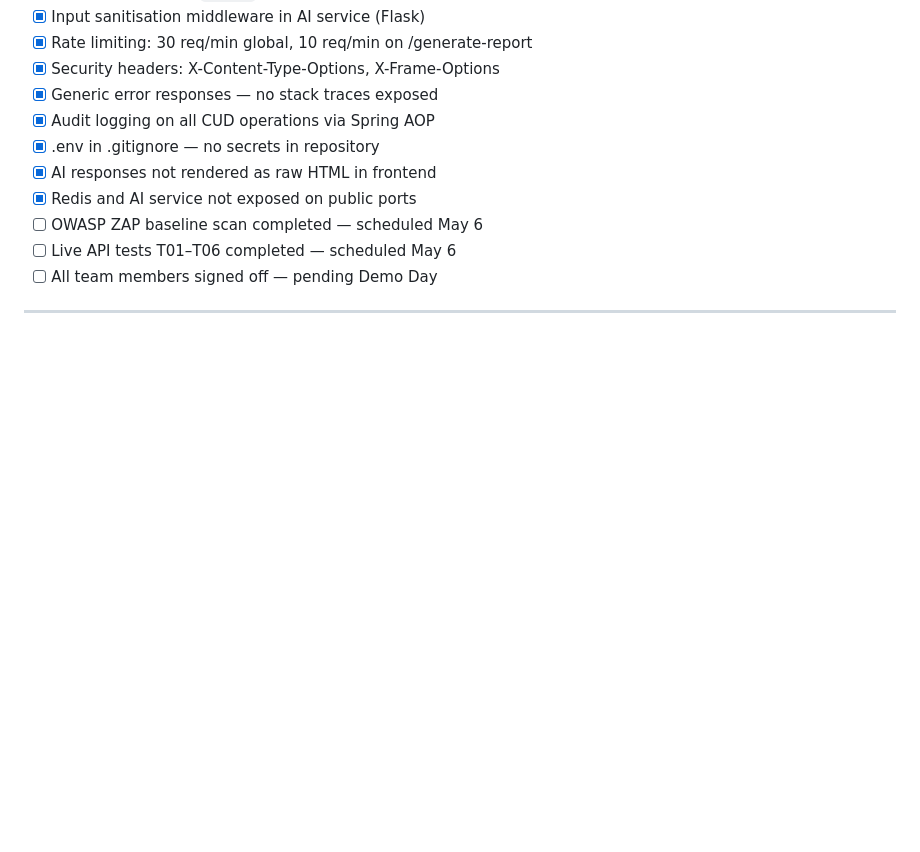
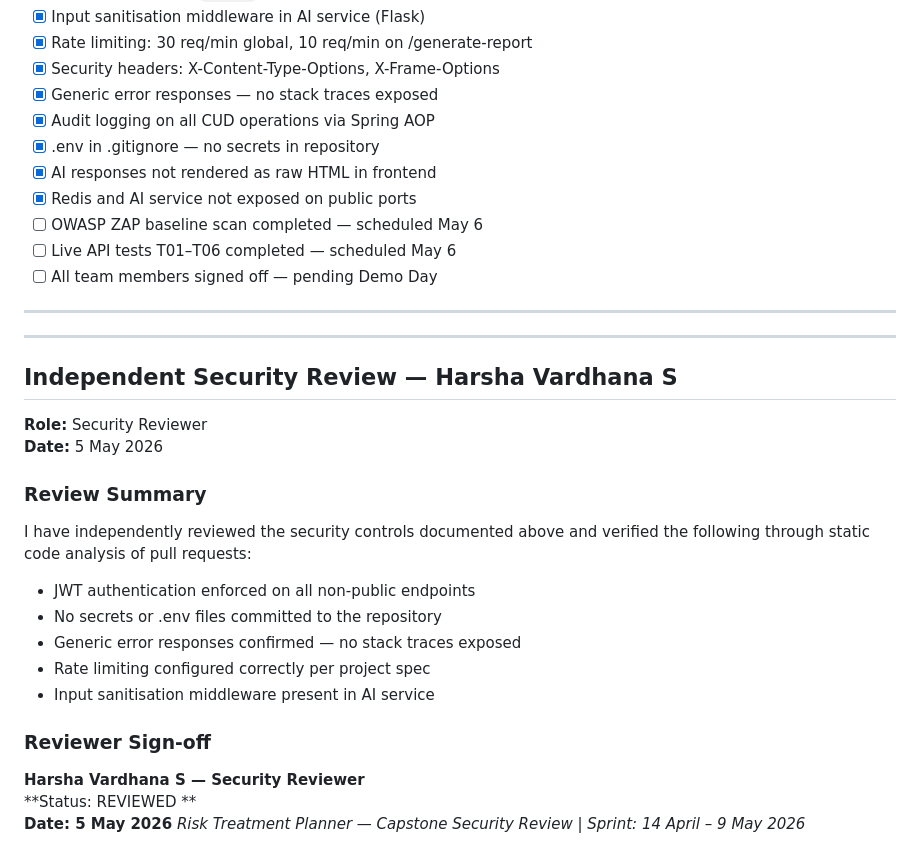
Before and after one commit to tecsxpert/risk-treatment-planner, a Markdown page: SECURITY.md, the part around the change. Drawn GitHub-style; blank space fills up the shorter version.

Commit message:
Day 16 — Added independent security review sign-off
Added independent security review by Harsha Vardhana S, including review summary and sign-off.

```diff
--- a/SECURITY.md
+++ b/SECURITY.md
@@ -121,5 +121,24 @@ be updated before Demo Day (9 May 2026).
 - [ ] All team members signed off — pending Demo Day
 
 ---
+---
 
+## Independent Security Review — Harsha Vardhana S
+**Role:** Security Reviewer
+**Date:** 5 May 2026
+
+### Review Summary
+I have independently reviewed the security controls documented above
+and verified the following through static code analysis of pull requests:
+
+- JWT authentication enforced on all non-public endpoints
+- No secrets or .env files committed to the repository
+- Generic error responses confirmed — no stack traces exposed
+- Rate limiting configured correctly per project spec
+- Input sanitisation middleware present in AI service
+
+### Reviewer Sign-off
+**Harsha Vardhana S — Security Reviewer**
+**Status: REVIEWED **
+**Date: 5 May 2026**
 *Risk Treatment Planner — Capstone Security Review | Sprint: 14 April – 9 May 2026*
```
